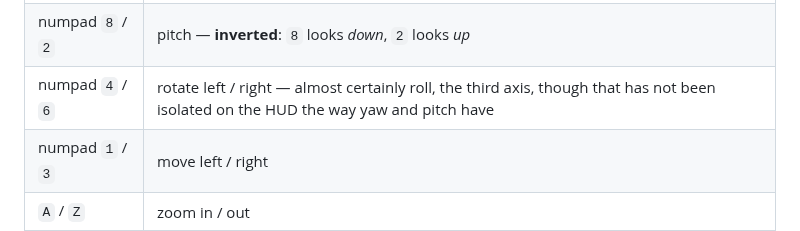
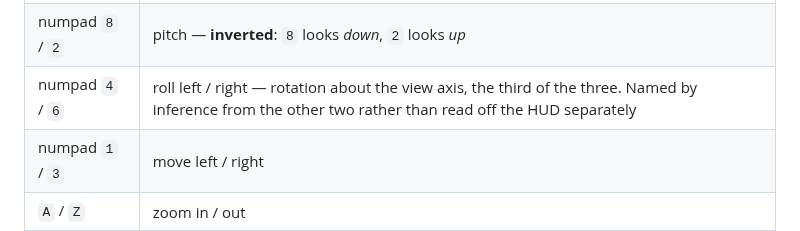
Before and after one commit to HerbFargus/viper-racing-modding, a Markdown page: docs/reference/runtime.md, the part around the change. GitHub-like rendering.

Commit message:
Name the free-roam roll axis

```diff
--- a/docs/reference/runtime.md
+++ b/docs/reference/runtime.md
@@ -771,7 +771,7 @@ and that is a `camera.tab` record.
 |-----|------|
 | numpad `7` / `9` | yaw left / right |
 | numpad `8` / `2` | pitch — **inverted**: `8` looks *down*, `2` looks *up* |
-| numpad `4` / `6` | rotate left / right — almost certainly roll, the third axis, though that has not been isolated on the HUD the way yaw and pitch have |
+| numpad `4` / `6` | roll left / right — rotation about the view axis, the third of the three. Named by inference from the other two rather than read off the HUD separately |
 | numpad `1` / `3` | move left / right |
 | `A` / `Z` | zoom in / out |
 
```
